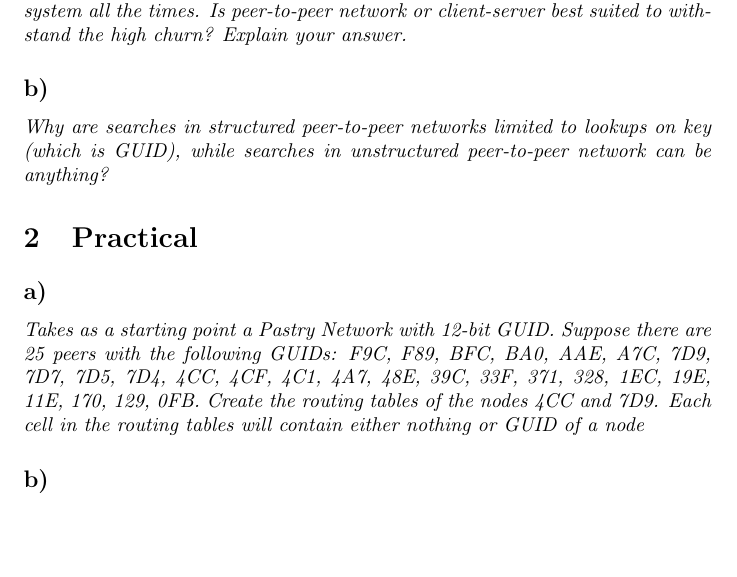
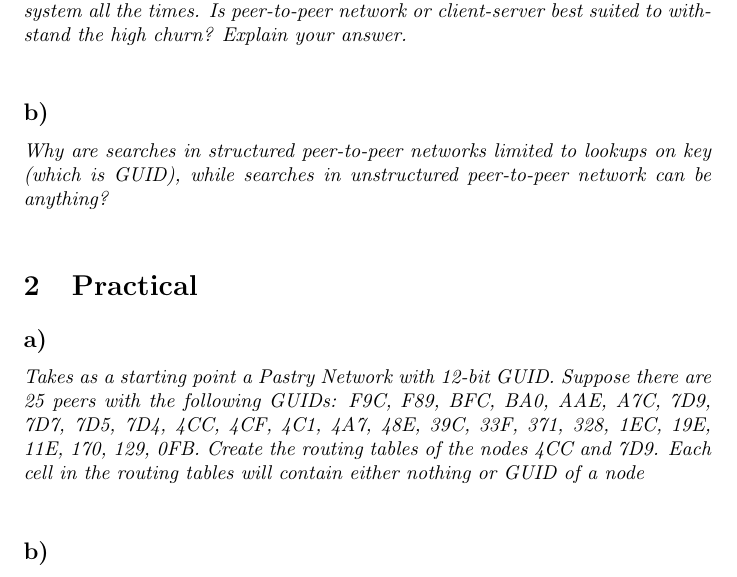
Before and after one commit to sigvef/tdt4190, a LaTeX problem sheet (T2/assignment.tex): part of page 1 of 2, cut so that both start at the same text, the shorter picture padded with empty space. Compiled offline with pdfLaTeX.

Commit message:
Add better spacing to question command

```diff
--- a/T2/assignment.tex
+++ b/T2/assignment.tex
@@ -11,7 +11,7 @@
 }
 
 \renewcommand\thesubsection{\alph{subsection})}
-\newcommand{\question}[1]{\subsection{}\textit{#1}}
+\newcommand{\question}[1]{\subsection{}\textit{#1}\bigskip}
 
 \begin{document}
 
```
